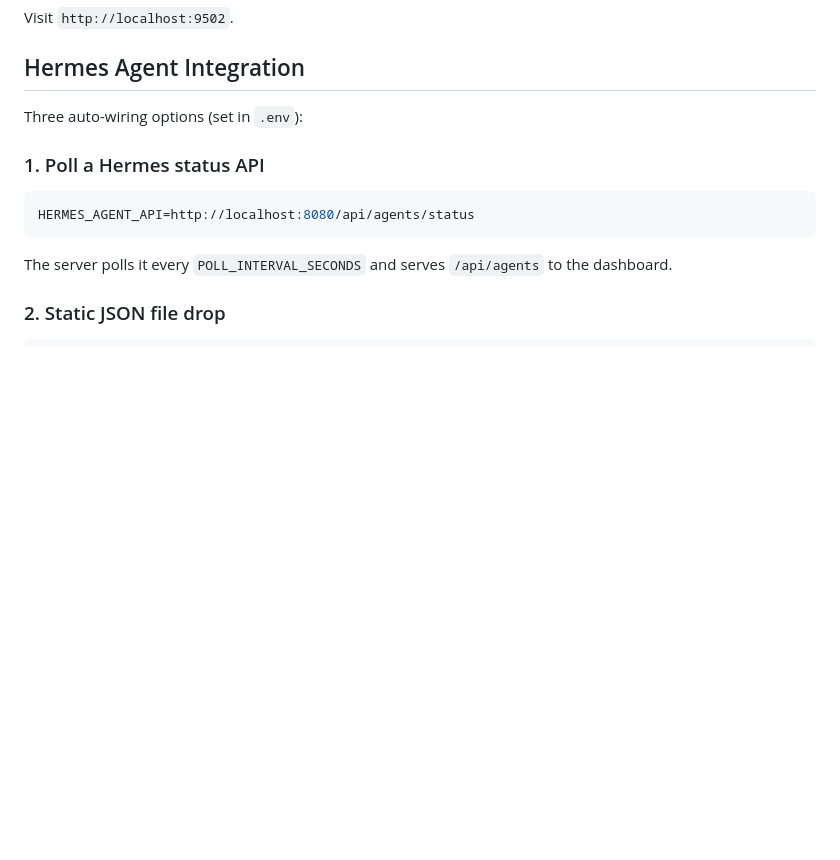
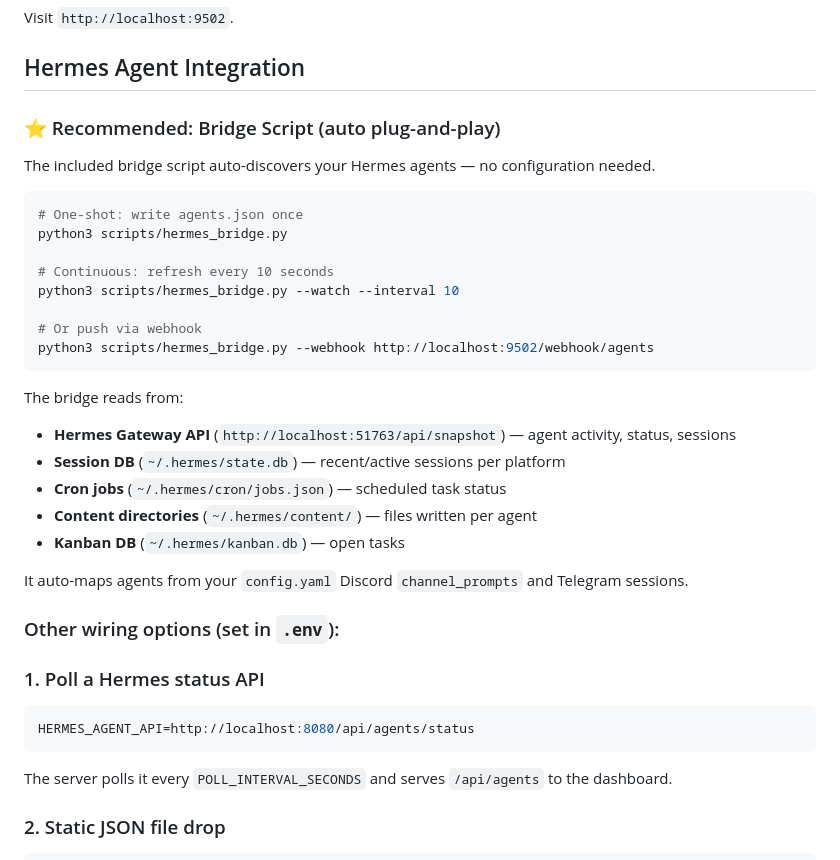
Before and after one commit to OneByJorah/hermes-3d-office, a Markdown page: README.md, the part around the change. Drawn GitHub-style; blank space fills up the shorter version.

Commit message:
docs: bridge script documentation in README

````diff
--- a/README.md
+++ b/README.md
@@ -26,7 +26,31 @@ Visit `http://localhost:9502`.
 
 ## Hermes Agent Integration
 
-Three auto-wiring options (set in `.env`):
+### ⭐ Recommended: Bridge Script (auto plug-and-play)
+
+The included bridge script auto-discovers your Hermes agents — no configuration needed.
+
+```bash
+# One-shot: write agents.json once
+python3 scripts/hermes_bridge.py
+
+# Continuous: refresh every 10 seconds
+python3 scripts/hermes_bridge.py --watch --interval 10
+
+# Or push via webhook
+python3 scripts/hermes_bridge.py --webhook http://localhost:9502/webhook/agents
+```
+
+The bridge reads from:
+- **Hermes Gateway API** (`http://localhost:51763/api/snapshot`) — agent activity, status, sessions
+- **Session DB** (`~/.hermes/state.db`) — recent/active sessions per platform
+- **Cron jobs** (`~/.hermes/cron/jobs.json`) — scheduled task status
+- **Content directories** (`~/.hermes/content/`) — files written per agent
+- **Kanban DB** (`~/.hermes/kanban.db`) — open tasks
+
+It auto-maps agents from your `config.yaml` Discord `channel_prompts` and Telegram sessions.
+
+### Other wiring options (set in `.env`):
 
 ### 1. Poll a Hermes status API
 
````
